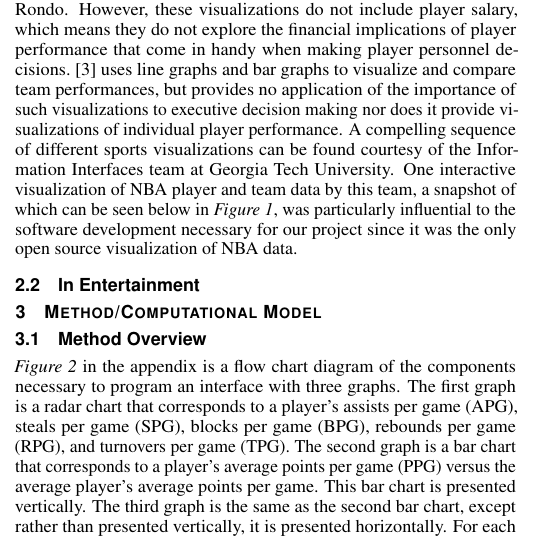
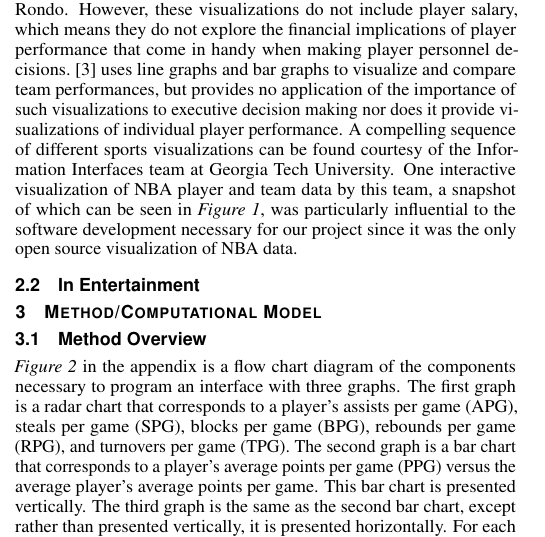
Before and after one commit to AlexDCraig/information-visualization, a LaTeX problem sheet (Assignment2/writeup/template.tex): part of one column of page 1 of 4, cut so that both start at the same text. Compiled offline with pdfLaTeX.

Commit message:
writeup update

```diff
--- a/Assignment2/writeup/template.tex
+++ b/Assignment2/writeup/template.tex
@@ -69,7 +69,7 @@ Basketball players employed by the National Basketball Association (NBA) make a
 \section{Related Work}
 The use of spider charts to visualize NBA statistics is somewhat prevalent in the realm of entertainment, but not in information visualization research.
 \subsection{In Information Visualization Research}
-Historically, academic publications in information visualization rarely tackle the topic of sports, much less spider charts devoted to NBA player statistics and their salary. However, over the past several years, this trend has begun to reverse, with conferences such as the IEEE VIS sponsoring workshops on sports data visualization, though the majority of these visualizations regard sports such as football, soccer, and baseball. Nevertheless, it is important for our purposes to survey the few visualizations within this subcategory of information visualization pertaining to the NBA that are present in academic research. \cite{chu}, a paper that introduces an interactive shot chart tool that allows the user to choose a player and see on a virtual basketball court the physical areas on the court where they perform best, presents the idea of using visualization to enhance our assessments of NBA players' in-game performances, but does not describe how tools like this could be used by NBA executives to make reasoned decisions about players' salaries. \cite{chen} proposes a new way of presenting post-game information, gravitating away from webcasts and towards "season level, game level, and session level" visualizations, but the purpose of this work is to augment the NBA fan's experience and, while this work does include some visualizations of performances that are relevant to our research, the purpose of such visualizations is for entertainment consumption and not for the maximization of team success. \cite{pagno} includes some visualizations that are similar to the ones we present in this work, including spider charts with steals, points, rebounds, assists, blocks, and turnovers as graph points of players such as Steve Nash, Deron Williams, and Rajon Rondo. However, these visualizations do not include player salary, which means they do not explore the financial implications of player performance that come in handy when making player personnel decisions. \cite{reyna} uses line graphs and bar graphs to visualize and compare team performances, but provides no application of the importance of such visualizations to executive decision making nor does it provide visualizations of individual player performance. A compelling sequence of different sports visualizations can be found courtesy of the Information Interfaces team at Georgia Tech University. One interactive visualization of NBA player and team data by this team, a snapshot of which can be seen below in \emph{Figure 1}, was particularly influential to the software development necessary for our project since it was the only open source visualization of NBA data.
+Historically, academic publications in information visualization rarely tackle the topic of sports, much less spider charts devoted to NBA player statistics and their salary. However, over the past several years, this trend has begun to reverse, with conferences such as the IEEE VIS sponsoring workshops on sports data visualization, though the majority of these visualizations regard sports such as football, soccer, and baseball. Nevertheless, it is important for our purposes to survey the few visualizations within this subcategory of information visualization pertaining to the NBA that are present in academic research. \cite{chu}, a paper that introduces an interactive shot chart tool that allows the user to choose a player and see on a virtual basketball court the physical areas on the court where they perform best, presents the idea of using visualization to enhance our assessments of NBA players' in-game performances, but does not describe how tools like this could be used by NBA executives to make reasoned decisions about players' salaries. \cite{chen} proposes a new way of presenting post-game information, gravitating away from webcasts and towards "season level, game level, and session level" visualizations, but the purpose of this work is to augment the NBA fan's experience and, while this work does include some visualizations of performances that are relevant to our research, the purpose of such visualizations is for entertainment consumption and not for the maximization of team success. \cite{pagno} includes some visualizations that are similar to the ones we present in this work, including spider charts with steals, points, rebounds, assists, blocks, and turnovers as graph points of players such as Steve Nash, Deron Williams, and Rajon Rondo. However, these visualizations do not include player salary, which means they do not explore the financial implications of player performance that come in handy when making player personnel decisions. \cite{reyna} uses line graphs and bar graphs to visualize and compare team performances, but provides no application of the importance of such visualizations to executive decision making nor does it provide visualizations of individual player performance. A compelling sequence of different sports visualizations can be found courtesy of the Information Interfaces team at Georgia Tech University. One interactive visualization of NBA player and team data by this team, a snapshot of which can be seen in \emph{Figure 1}, was particularly influential to the software development necessary for our project since it was the only open source visualization of NBA data.
 \begin{figure}[h]
 \caption{A snapshot of an interactive visualization of basketball data.}
 \includegraphics[width=\linewidth]{georgiatech.jpg}
```
Also changed, not shown: Assignment2/writeup/template.pdf, 1 other file.
